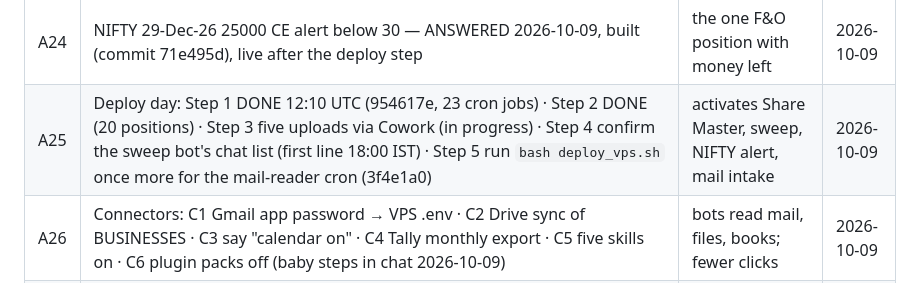
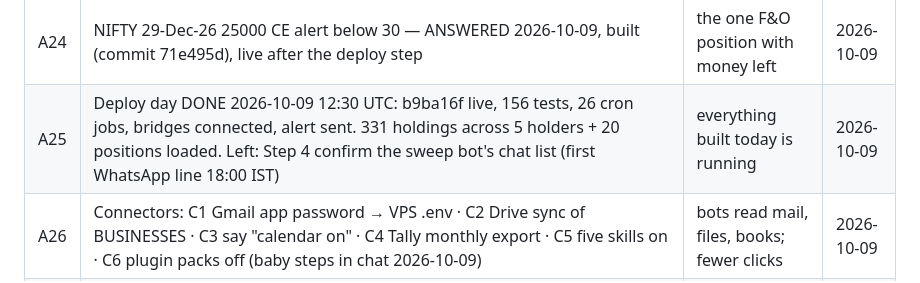
Before and after one commit to aman55501-cyber/mdo-platform, a Markdown page: AMAN_PENDING.md, the part around the change. GitHub-like rendering.

Commit message:
pending: deploy day done, only sweep chat-list check left
Co-Authored-By: Claude Fable 5.1 <noreply@anthropic.com>
Claude-Session: https://claude.ai/code/session_011SNmYyS7DGxWG49WCSnxkG

```diff
--- a/AMAN_PENDING.md
+++ b/AMAN_PENDING.md
@@ -16,7 +16,7 @@ over, and removes an item only when Aman says so. Never trimmed by housekeeping.
 | A15 | Vault import from the laptop (`_memory` folder + Family_Finance_Master.xlsx) via scp + vault_import.sh; then Shares CFO reconnect | memory and finance bots have nothing to read | 2026-10-08 |
 | A23 | Angel One holdings export (CSV) for the Share Master Portfolio tab; HDFC ×4 received 2026-10-09 | Portfolio tab incomplete without it | 2026-10-09 |
 | A24 | NIFTY 29-Dec-26 25000 CE alert below 30 — ANSWERED 2026-10-09, built (commit 71e495d), live after the deploy step | the one F&O position with money left | 2026-10-09 |
-| A25 | Deploy day: Step 1 DONE 12:10 UTC (954617e, 23 cron jobs) · Step 2 DONE (20 positions) · Step 3 five uploads via Cowork (in progress) · Step 4 confirm the sweep bot's chat list (first line 18:00 IST) · Step 5 run `bash deploy_vps.sh` once more for the mail-reader cron (3f4e1a0) | activates Share Master, sweep, NIFTY alert, mail intake | 2026-10-09 |
+| A25 | Deploy day DONE 2026-10-09 12:30 UTC: b9ba16f live, 156 tests, 26 cron jobs, bridges connected, alert sent. 331 holdings across 5 holders + 20 positions loaded. Left: Step 4 confirm the sweep bot's chat list (first WhatsApp line 18:00 IST) | everything built today is running | 2026-10-09 |
 | A26 | Connectors: C1 Gmail app password → VPS .env · C2 Drive sync of BUSINESSES · C3 say "calendar on" · C4 Tally monthly export · C5 five skills on · C6 plugin packs off (baby steps in chat 2026-10-09) | bots read mail, files, books; fewer clicks | 2026-10-09 |
 | A20 | Las Vegas trip 10–12 Nov: confirm travellers/origin/class/hotel band, check US visas, then book flight + hotel (briefs/TRIP_LAS_VEGAS_2026-11.md) | money moves = your click | 2026-10-09 |
 
```
